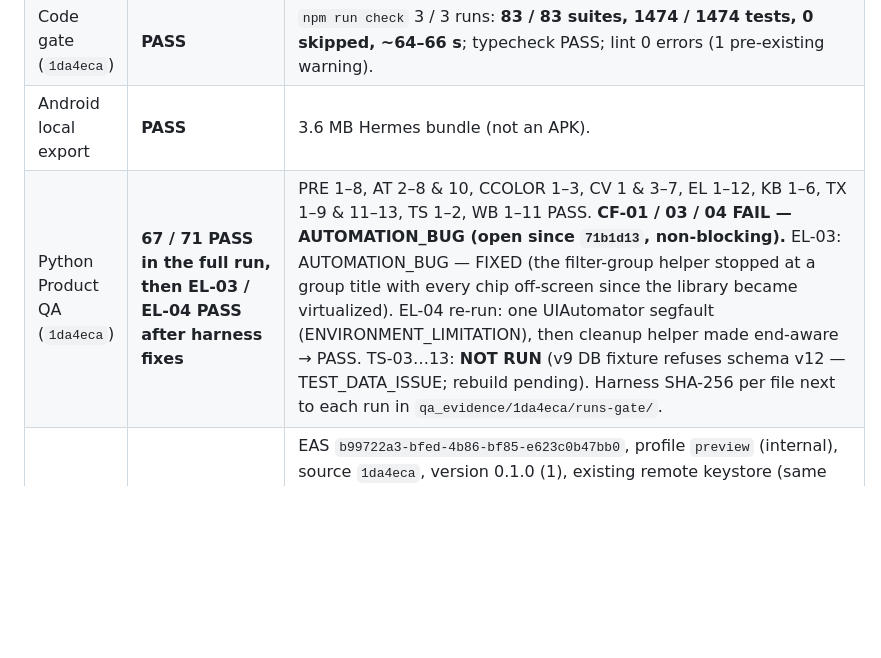
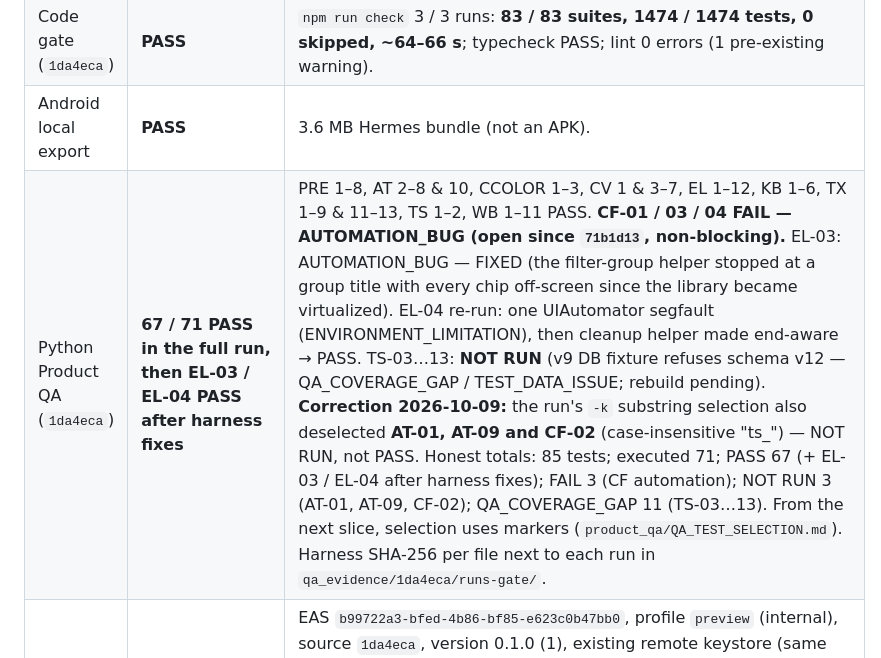
Before and after one commit to Ezbyname/gals_coacher, a Markdown page: docs/PROJECT_STATE.md, the part around the change. GitHub-like rendering; blank space fills up the shorter version.

Commit message:
docs: correct the 1da4eca regression totals; point to the QA selection policy
The milestone run's -k substring selection also deselected AT-01, AT-09
and CF-02 (case-insensitive ts_): they are NOT RUN, not PASS. Honest
totals: 85 expected, 71 executed, 67 PASS (+ EL-03 / EL-04 after harness
fixes), 3 CF automation failures, 3 NOT RUN, 11 QA_COVERAGE_GAP
(TS-03..13, v9 fixture). Future runs select by markers per
product_qa/QA_TEST_SELECTION.md.

Co-Authored-By: Claude Opus 5.5 <noreply@anthropic.com>

```diff
--- a/docs/PROJECT_STATE.md
+++ b/docs/PROJECT_STATE.md
@@ -111,7 +111,7 @@ sport), 29–31 (positions, clear secondary, persistence).
 | Test infra | `1da4eca` | TEST-FLAKE-001 fixed: explicit 15 s budget for the library's multi-screen UI suite (only the 5 s timeout ever failed). |
 | Code gate (`1da4eca`) | **PASS** | `npm run check` 3 / 3 runs: **83 / 83 suites, 1474 / 1474 tests, 0 skipped, ~64–66 s**; typecheck PASS; lint 0 errors (1 pre-existing warning). |
 | Android local export | **PASS** | 3.6 MB Hermes bundle (not an APK). |
-| Python Product QA (`1da4eca`) | **67 / 71 PASS in the full run, then EL-03 / EL-04 PASS after harness fixes** | PRE 1–8, AT 2–8 & 10, CCOLOR 1–3, CV 1 & 3–7, EL 1–12, KB 1–6, TX 1–9 & 11–13, TS 1–2, WB 1–11 PASS. **CF-01 / 03 / 04 FAIL — AUTOMATION_BUG (open since `71b1d13`, non-blocking).** EL-03: AUTOMATION_BUG — FIXED (the filter-group helper stopped at a group title with every chip off-screen since the library became virtualized). EL-04 re-run: one UIAutomator segfault (ENVIRONMENT_LIMITATION), then cleanup helper made end-aware → PASS. TS-03…13: **NOT RUN** (v9 DB fixture refuses schema v12 — TEST_DATA_ISSUE; rebuild pending). Harness SHA-256 per file next to each run in `qa_evidence/1da4eca/runs-gate/`. |
+| Python Product QA (`1da4eca`) | **67 / 71 PASS in the full run, then EL-03 / EL-04 PASS after harness fixes** | PRE 1–8, AT 2–8 & 10, CCOLOR 1–3, CV 1 & 3–7, EL 1–12, KB 1–6, TX 1–9 & 11–13, TS 1–2, WB 1–11 PASS. **CF-01 / 03 / 04 FAIL — AUTOMATION_BUG (open since `71b1d13`, non-blocking).** EL-03: AUTOMATION_BUG — FIXED (the filter-group helper stopped at a group title with every chip off-screen since the library became virtualized). EL-04 re-run: one UIAutomator segfault (ENVIRONMENT_LIMITATION), then cleanup helper made end-aware → PASS. TS-03…13: **NOT RUN** (v9 DB fixture refuses schema v12 — QA_COVERAGE_GAP / TEST_DATA_ISSUE; rebuild pending). **Correction 2026-10-09:** the run's `-k` substring selection also deselected **AT-01, AT-09 and CF-02** (case-insensitive "ts_") — NOT RUN, not PASS. Honest totals: 85 tests; executed 71; PASS 67 (+ EL-03 / EL-04 after harness fixes); FAIL 3 (CF automation); NOT RUN 3 (AT-01, AT-09, CF-02); QA_COVERAGE_GAP 11 (TS-03…13). From the next slice, selection uses markers (`product_qa/QA_TEST_SELECTION.md`). Harness SHA-256 per file next to each run in `qa_evidence/1da4eca/runs-gate/`. |
 | APK build | **APK BUILT = PASS** | EAS `b99722a3-bfed-4b86-bf85-e623c0b47bb0`, profile `preview` (internal), source `1da4eca`, version 0.1.0 (1), existing remote keystore (same signing as earlier preview APKs → in-place upgrade), 113.8 MB. Artifact: https://expo.dev/artifacts/eas/QWkBodPAt99kpPaK6oVdv9EkjJzV3sEi-JawGlXkzcQ.apk |
 | APK installed on the physical phone | **PENDING** | The phone was not connected over ADB; the owner installs from the link OVER the existing app (never uninstall). |
 | Physical smoke / keyboard / RTL | **PENDING** | Owner checklist in this milestone's report. Emulator results are not physical results. |
```
